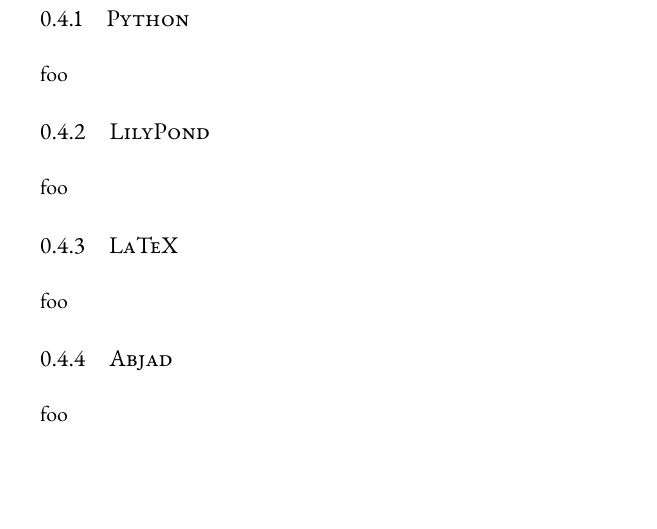
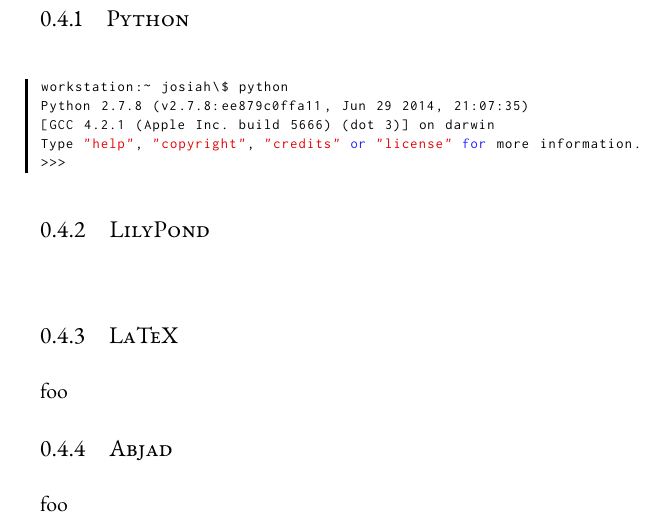
Before and after one commit to josiah-wolf-oberholtzer/dissertation, a LaTeX thesis (dissertation.tex, which reads source/chapters/introduction.tex): part of page 12 of 142, cut so that both start at the same text, the shorter picture padded with empty space. Compiled offline with XeLaTeX; a LaTeX package or settings file that is missing is left out.

Commit message:
Wrote examples.

```diff
--- a/source/chapters/introduction.tex
+++ b/source/chapters/introduction.tex
@@ -30,11 +30,30 @@
 
 \subsection{Python}
 
-foo
+\begin{singlespacing}
+\vspace{-0.5\baselineskip}
+\begin{lstlisting}
+workstation:~ josiah\$ python
+Python 2.7.8 (v2.7.8:ee879c0ffa11, Jun 29 2014, 21:07:35)
+[GCC 4.2.1 (Apple Inc. build 5666) (dot 3)] on darwin
+Type "help", "copyright", "credits" or "license" for more information.
+>>>
+\end{lstlisting}
+\end{singlespacing}
+
+\begin{comment}
+<abjad>
+1 + 1
+</abjad>
+\end{comment}
 
 \subsection{LilyPond}
 
-foo
+\begin{singlespacing}
+\vspace{-0.5\baselineskip}
+\begin{lstlisting}
+\end{lstlisting}
+\end{singlespacing}
 
 \subsection{LaTeX}
 
```
Also changed, not shown: source/chapters/a-model-of-composition.tex (+6 -0 lines).
